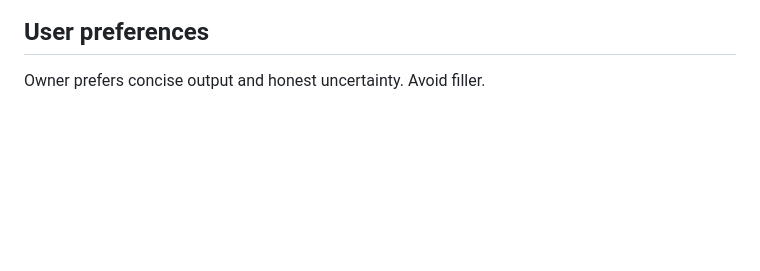
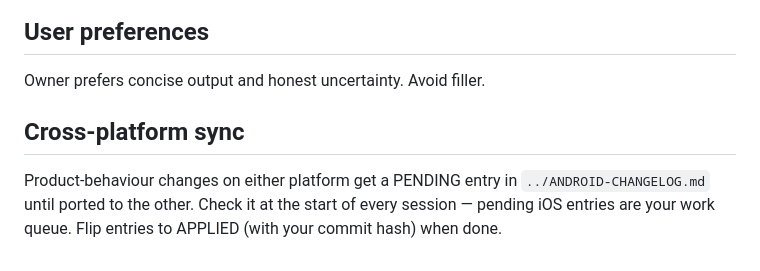
Before and after one commit to pettifordo/GreenMonkeys, a Markdown page: android/CLAUDE.md, the part around the change. GitHub-like rendering; blank space fills up the shorter version.

```diff
--- a/android/CLAUDE.md
+++ b/android/CLAUDE.md
@@ -124,3 +124,10 @@ before launch. Verify the Strive4 Play developer account before assuming it.
 ## User preferences
 
 Owner prefers concise output and honest uncertainty. Avoid filler.
+
+## Cross-platform sync
+
+Product-behaviour changes on either platform get a PENDING entry in
+`../ANDROID-CHANGELOG.md` until ported to the other. Check it at the start of
+every session — pending iOS entries are your work queue. Flip entries to
+APPLIED (with your commit hash) when done.
```
Also changed, not shown: ANDROID-CHANGELOG.md (added, +67 -0 lines), CLAUDE.md (+7 -0 lines).
